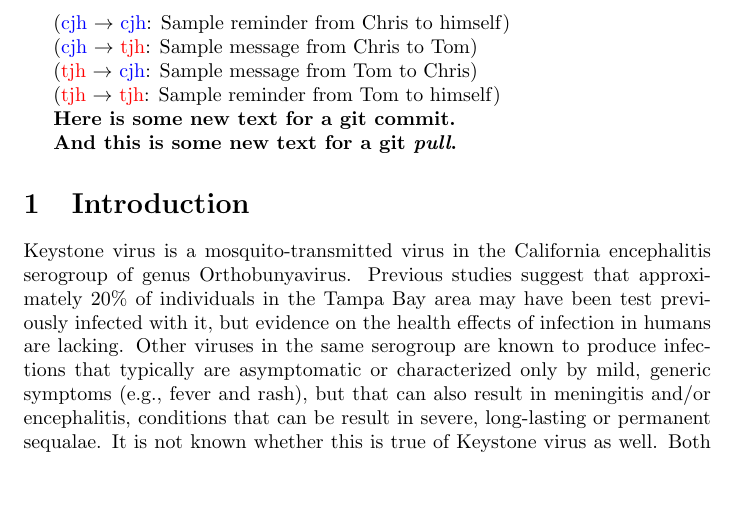
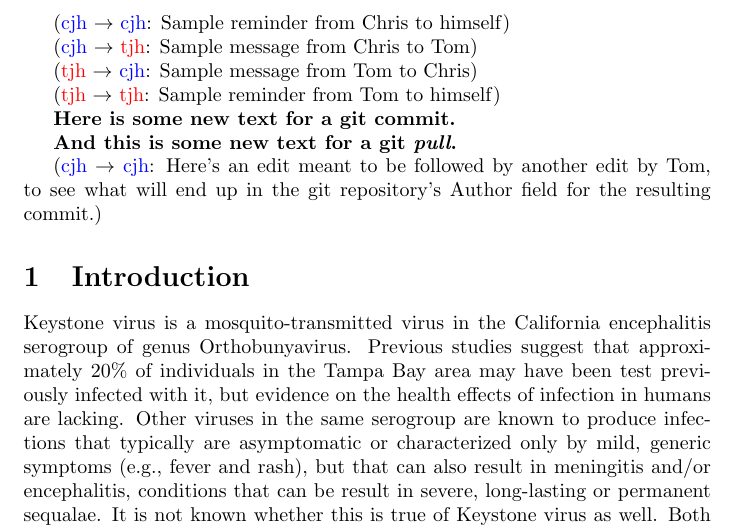
Before and after one commit to cjh57/keystone-paper-1, a LaTeX document (converted-slides.tex): part of page 1 of 11, cut so that both start at the same text, the shorter picture padded with empty space. Compiled offline with pdfLaTeX.

Commit message:
Update on Overleaf.

```diff
--- a/converted-slides.tex
+++ b/converted-slides.tex
@@ -50,6 +50,8 @@
     \textbf{Here is some new text for a git commit.}
 
     \textbf{And this is some new text for a git \textit{pull}.}
+
+    \mcc{Here's an edit meant to be followed by another edit by Tom, to see what will end up in the git repository's Author field for the resulting commit.}
 
     \section{Introduction}
         Keystone virus is a mosquito-transmitted virus in the California encephalitis serogroup of genus Orthobunyavirus. Previous studies suggest that approximately 20\% of individuals in the Tampa Bay area may have been test previously infected with it, but evidence on the health effects of infection in humans are lacking. Other viruses in the same serogroup are known to produce infections that typically are asymptomatic or characterized only by mild, generic symptoms (e.g., fever and rash), but that can also result in meningitis and/or encephalitis, conditions that can be result in severe, long-lasting or permanent sequalae. It is not known whether this is true of Keystone virus as well. Both meningitis and ecencephalitis have the characteristic that a large fraction of hospitalizations \mcc{}(XX\% for meningitis, YY\% for encephalitis) either result in no identified etiology, or an etiology that is identified only as ``probably viral.'' There is evidence that many of these are likely due to arboviral (insect- or tick-transmitted virus) infections; it is plausible that in Florida, Keystone virus may be a substantial contributor to such cases.
```
